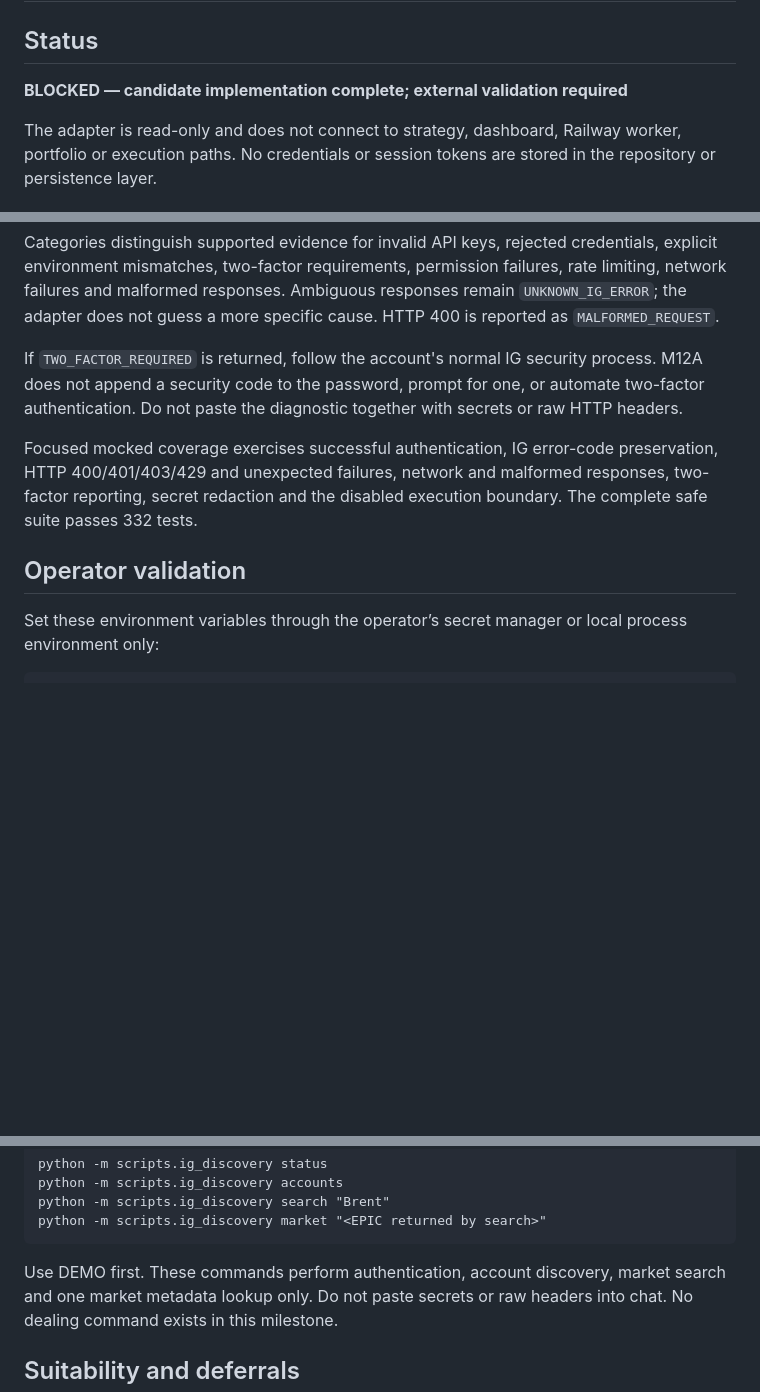
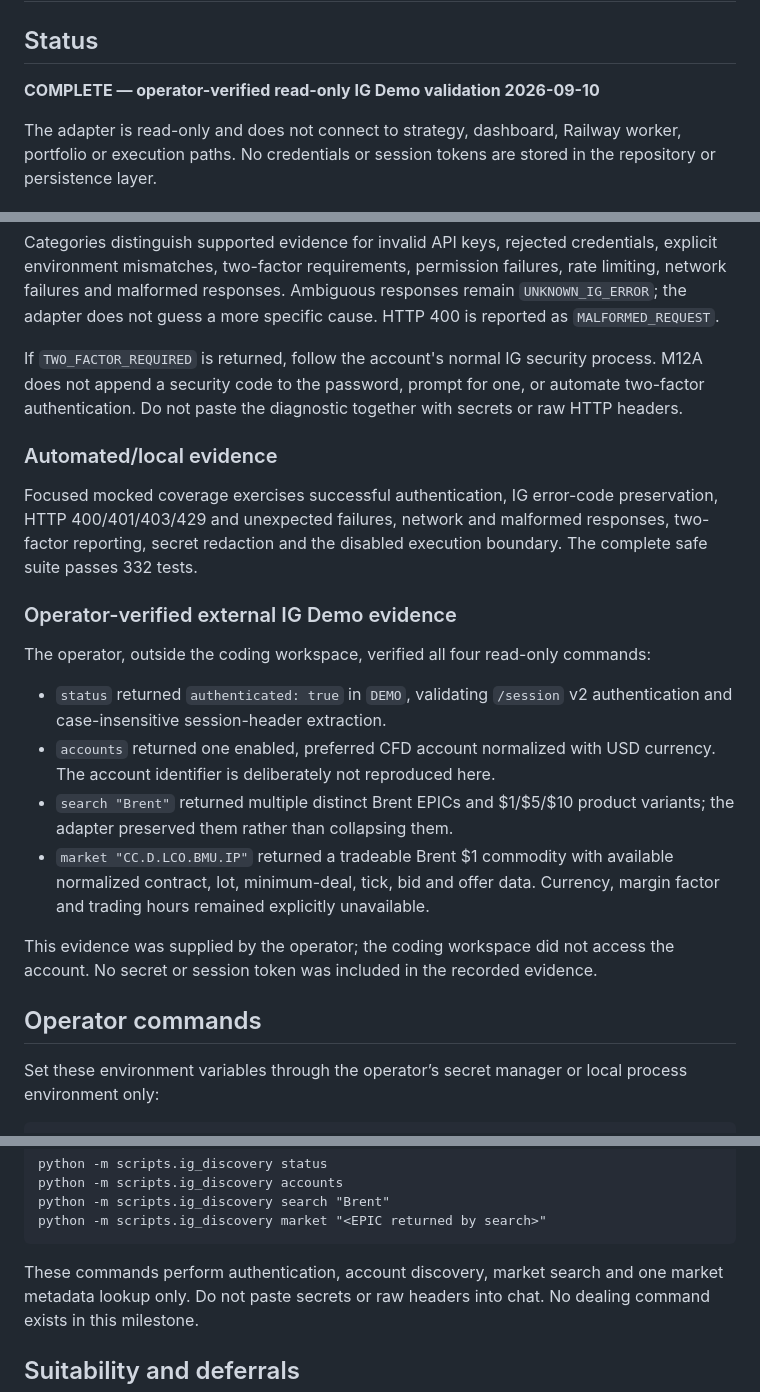
Before and after one commit to 201590022033/trading-system-complete, a Markdown page: docs/integrations/IG_M12A_DISCOVERY.md, 3 parts joined by grey strips. Drawn GitHub-style; blank space fills up the shorter version.

Commit message:
M12A: complete IG read-only discovery validation

````diff
--- a/docs/integrations/IG_M12A_DISCOVERY.md
+++ b/docs/integrations/IG_M12A_DISCOVERY.md
@@ -2,7 +2,7 @@
 
 ## Status
 
-**BLOCKED — candidate implementation complete; external validation required**
+**COMPLETE — operator-verified read-only IG Demo validation 2026-09-10**
 
 The adapter is read-only and does not connect to strategy, dashboard, Railway
 worker, portfolio or execution paths. No credentials or session tokens are
@@ -57,12 +57,31 @@ process. M12A does not append a security code to the password, prompt for one,
 or automate two-factor authentication. Do not paste the diagnostic together
 with secrets or raw HTTP headers.
 
+### Automated/local evidence
+
 Focused mocked coverage exercises successful authentication, IG error-code
 preservation, HTTP 400/401/403/429 and unexpected failures, network and malformed
 responses, two-factor reporting, secret redaction and the disabled execution
 boundary. The complete safe suite passes 332 tests.
 
-## Operator validation
+### Operator-verified external IG Demo evidence
+
+The operator, outside the coding workspace, verified all four read-only commands:
+
+- `status` returned `authenticated: true` in `DEMO`, validating `/session` v2
+  authentication and case-insensitive session-header extraction.
+- `accounts` returned one enabled, preferred CFD account normalized with USD
+  currency. The account identifier is deliberately not reproduced here.
+- `search "Brent"` returned multiple distinct Brent EPICs and $1/$5/$10 product
+  variants; the adapter preserved them rather than collapsing them.
+- `market "CC.D.LCO.BMU.IP"` returned a tradeable Brent $1 commodity with
+  available normalized contract, lot, minimum-deal, tick, bid and offer data.
+  Currency, margin factor and trading hours remained explicitly unavailable.
+
+This evidence was supplied by the operator; the coding workspace did not access
+the account. No secret or session token was included in the recorded evidence.
+
+## Operator commands
 
 Set these environment variables through the operator’s secret manager or local
 process environment only:
@@ -88,7 +107,7 @@ python -m scripts.ig_discovery search "Brent"
 python -m scripts.ig_discovery market "<EPIC returned by search>"
 ```
 
-Use DEMO first. These commands perform authentication, account discovery,
+These commands perform authentication, account discovery,
 market search and one market metadata lookup only. Do not paste secrets or raw
 headers into chat. No dealing command exists in this milestone.
 
````
Also changed, not shown: docs/roadmap/CURRENT_MILESTONE.md (+15 -11 lines), docs/roadmap/ROADMAP.md (+9 -5 lines).
